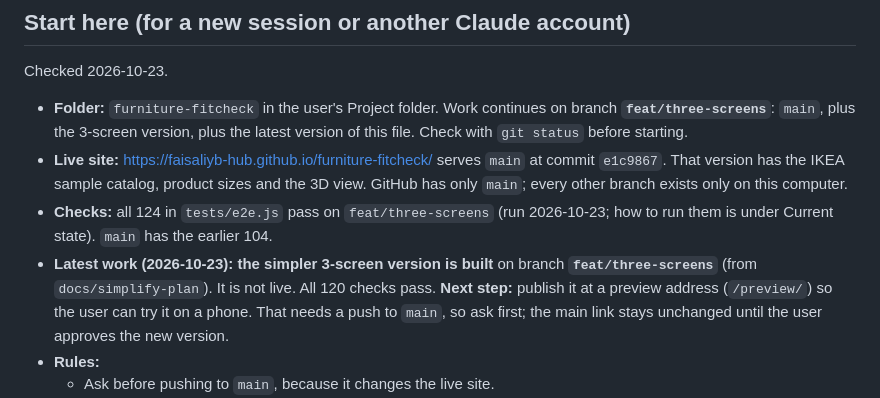
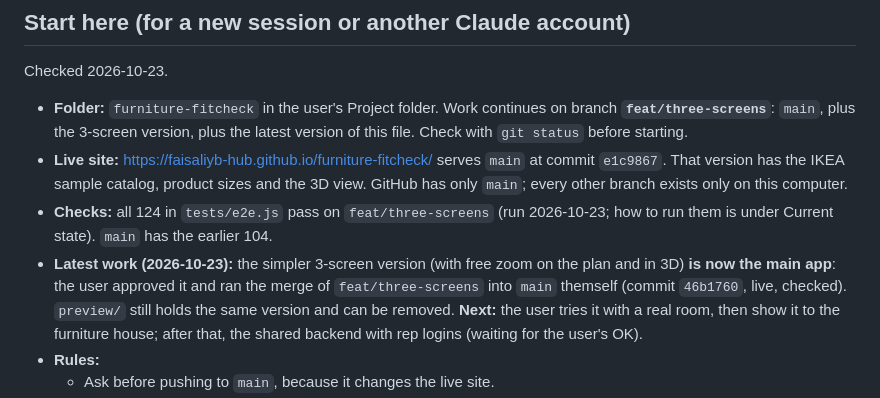
Before and after one commit to faisaliyb-hub/furniture-fitcheck, a Markdown page: docs/HANDOFF.md, the part around the change. Rendered like a GitHub page.

Commit message:
Handoff: the 3-screen version is now the main app
Co-Authored-By: Claude Opus 5.5 <noreply@anthropic.com>

```diff
--- a/docs/HANDOFF.md
+++ b/docs/HANDOFF.md
@@ -5,7 +5,7 @@ Checked 2026-10-23.
 - **Folder:** `furniture-fitcheck` in the user's Project folder. Work continues on branch **`feat/three-screens`**: `main`, plus the 3-screen version, plus the latest version of this file. Check with `git status` before starting.
 - **Live site:** https://faisaliyb-hub.github.io/furniture-fitcheck/ serves `main` at commit `e1c9867`. That version has the IKEA sample catalog, product sizes and the 3D view. GitHub has only `main`; every other branch exists only on this computer.
 - **Checks:** all 124 in `tests/e2e.js` pass on `feat/three-screens` (run 2026-10-23; how to run them is under Current state). `main` has the earlier 104.
-- **Latest work (2026-10-23): the simpler 3-screen version is built** on branch **`feat/three-screens`** (from `docs/simplify-plan`). It is not live. All 120 checks pass. **Next step:** publish it at a preview address (`/preview/`) so the user can try it on a phone. That needs a push to `main`, so ask first; the main link stays unchanged until the user approves the new version.
+- **Latest work (2026-10-23):** the simpler 3-screen version (with free zoom on the plan and in 3D) **is now the main app**: the user approved it and ran the merge of `feat/three-screens` into `main` themself (commit `46b1760`, live, checked). `preview/` still holds the same version and can be removed. **Next:** the user tries it with a real room, then show it to the furniture house; after that, the shared backend with rep logins (waiting for the user's OK).
 - **Rules:**
   - Ask before pushing to `main`, because it changes the live site.
   - The repo is public, so never commit client data or secrets.
```
